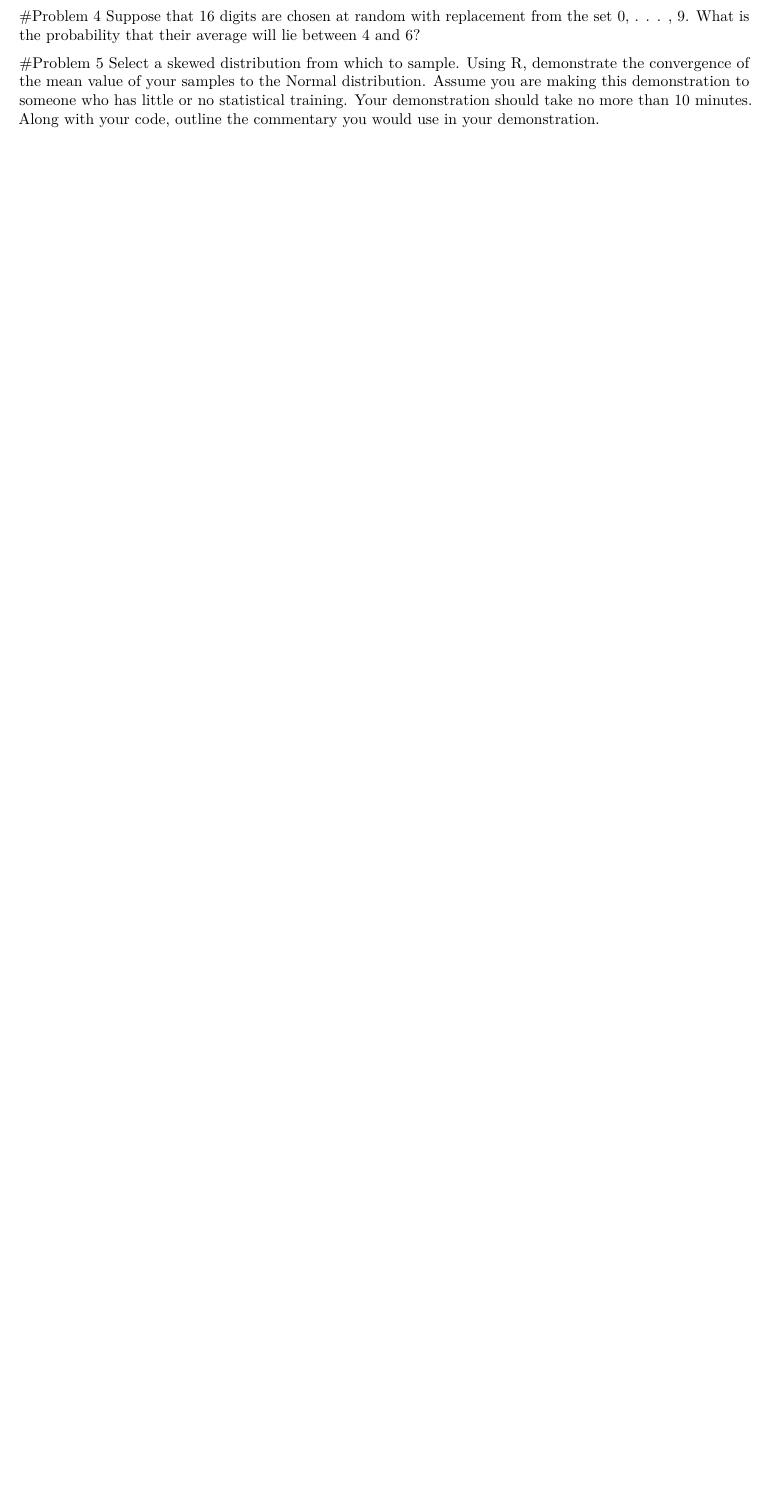
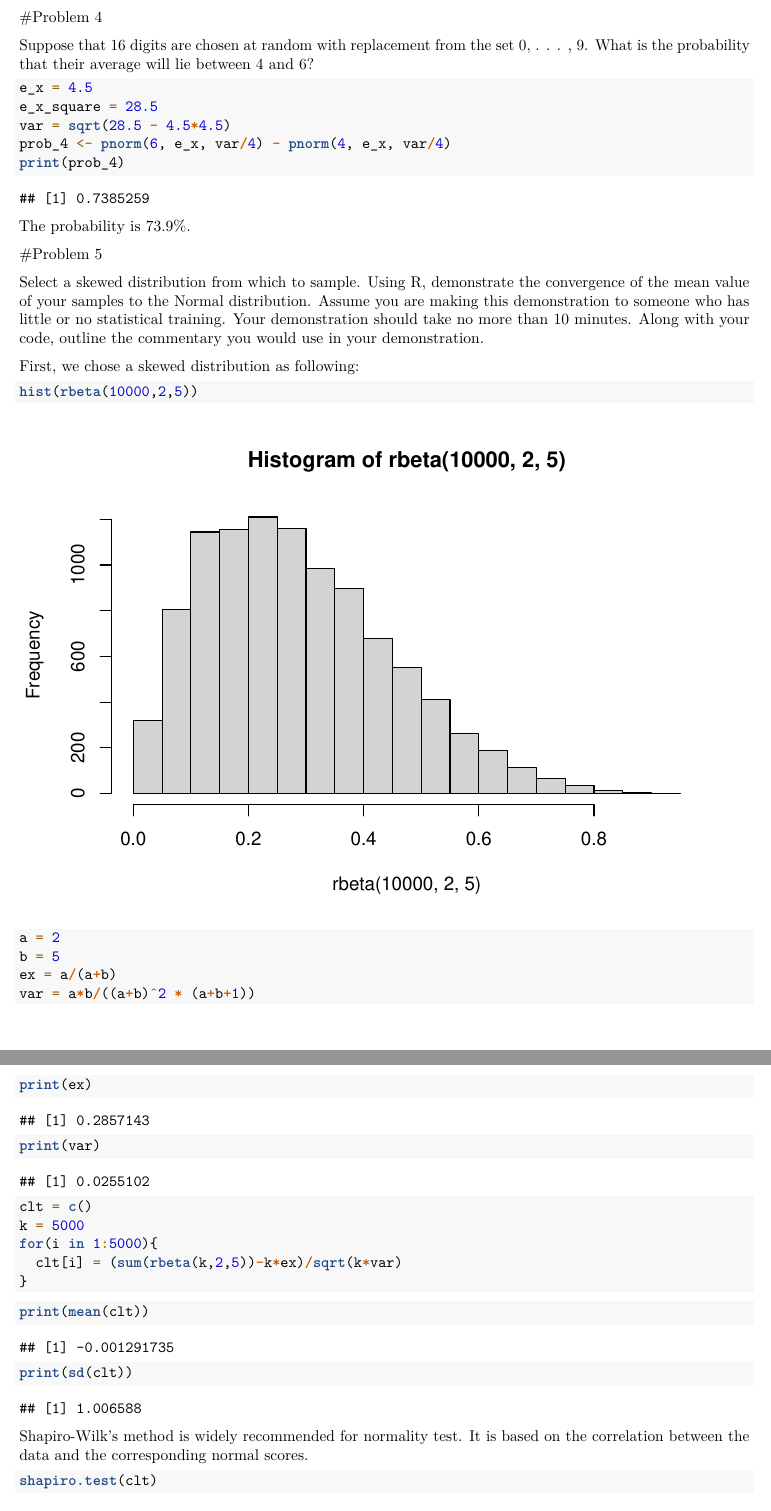
Before and after one commit to FANFENGdf/MA677-Probability-and-Statistics, an R Markdown document (CLT_Assignment.Rmd): part of the page before the commit and two parts of pages 2 and 3 of 3 after it, the two joined at a grey line, cut so that both start at the same text, the shorter picture padded with empty space. Rendered offline with R 4.5, knitr and Pandoc, then LaTeX, with nearby package versions; code that draws random numbers runs with fixed seeds of ours.

Commit message:
submit version

````diff
--- a/CLT_Assignment.Rmd
+++ b/CLT_Assignment.Rmd
@@ -42,3 +58,8 @@ probability to be at least 0.99 that the proportion of defective items in the sa
 Suppose that 16 digits are chosen at random with replacement from the set 0, . . . , 9.
 What is the probability that their average will lie between 4 and 6?
 ```{r}
+e_x = 4.5
+e_x_square = 28.5
+var = sqrt(28.5 - 4.5*4.5)
+prob_4 <- pnorm(6, e_x, var/4) - pnorm(4, e_x, var/4)
+print(prob_4)
@@ -46,11 +66,42 @@ What is the probability that their average will lie between 4 and 6?
 ```
+The probability is 73.9%.
 
 #Problem 5
+
 Select a skewed distribution from which to sample. Using R, demonstrate the
 convergence of the mean value of your samples to the Normal distribution. Assume you are making
 this demonstration to someone who has little or no statistical training. Your demonstration should
 take no more than 10 minutes. Along with your code, outline the commentary you would use in
 your demonstration.
+
+First, we chose a skewed distribution as following:
 ```{r}
+hist(rbeta(10000,2,5))
+```
 
+```{r}
+a = 2
+b = 5
+ex = a/(a+b)
+var = a*b/((a+b)^2 * (a+b+1))
+print(ex)
+print(var)
 ```
+
+```{r}
+clt = c()
+k = 5000
+for(i in 1:5000){
+  clt[i] = (sum(rbeta(k,2,5))-k*ex)/sqrt(k*var)
+}
+```
+
+```{r}
+print(mean(clt))
+print(sd(clt))
+```
+
+Shapiro-Wilk’s method is widely recommended for normality test. It is based on the correlation between the data and the corresponding normal scores.
+
+```{r}
+shapiro.test(clt)
````
Also changed, not shown: CLT_Assignment.pdf (added), CLT_Assignment.Rmd (42 more changed lines).
